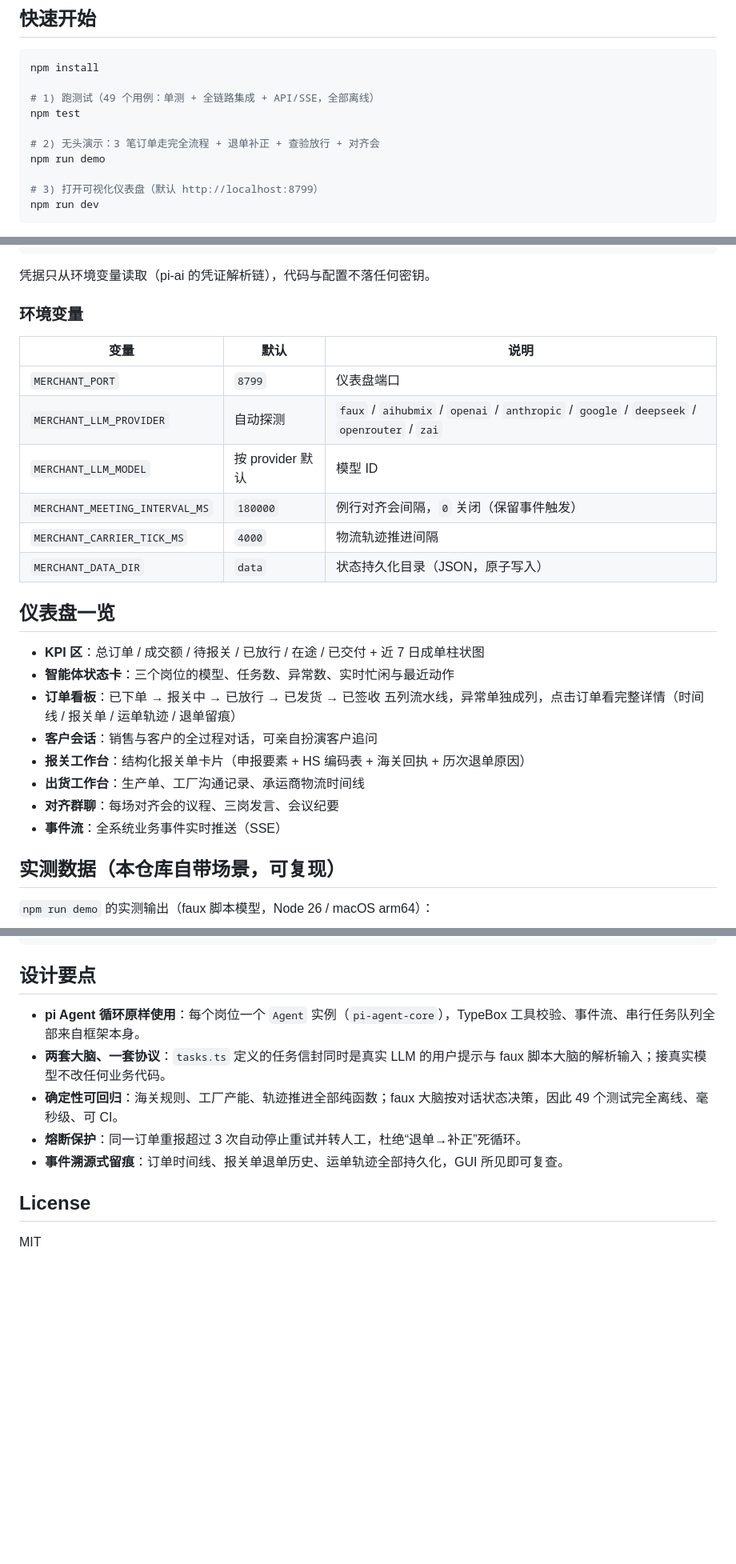
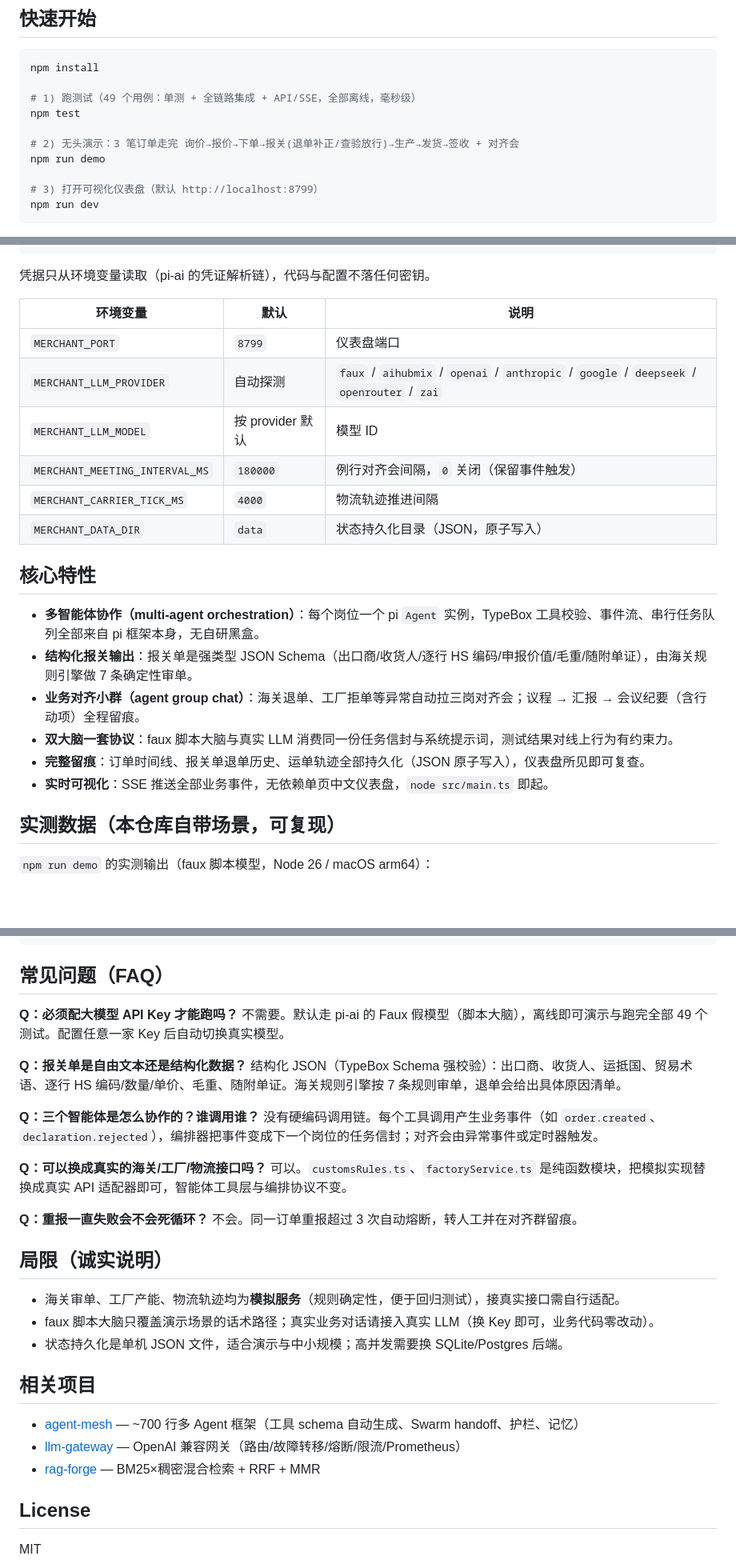
Before and after one commit to JingHao-Leon/merchant-bot-swarm, a Markdown page: README.md, 3 parts joined by grey strips. Shown at 80% size. GitHub-like rendering; blank space fills up the shorter version.

Commit message:
docs: SEO/GEO 优化 —— README 头部徽章+运行截图+FAQ+Limitations，CI workflow，仓库 topics/描述

````diff
--- a/README.md
+++ b/README.md
@@ -26,10 +54,10 @@
 ```bash
 npm install
 
-# 1) 跑测试（49 个用例：单测 + 全链路集成 + API/SSE，全部离线）
+# 1) 跑测试（49 个用例：单测 + 全链路集成 + API/SSE，全部离线，毫秒级）
 npm test
 
-# 2) 无头演示：3 笔订单走完全流程 + 退单补正 + 查验放行 + 对齐会
+# 2) 无头演示：3 笔订单走完 询价→报价→下单→报关(退单补正/查验放行)→生产→发货→签收 + 对齐会
 npm run demo
 
 # 3) 打开可视化仪表盘（默认 http://localhost:8799）
@@ -57,9 +85,7 @@ export MERCHANT_LLM_MODEL=claude-sonnet-4-6
 
 凭据只从环境变量读取（pi-ai 的凭证解析链），代码与配置不落任何密钥。
 
-### 环境变量
-
-| 变量 | 默认 | 说明 |
+| 环境变量 | 默认 | 说明 |
 |---|---|---|
 | `MERCHANT_PORT` | `8799` | 仪表盘端口 |
 | `MERCHANT_LLM_PROVIDER` | 自动探测 | `faux` / `aihubmix` / `openai` / `anthropic` / `google` / `deepseek` / `openrouter` / `zai` |
@@ -68,16 +94,14 @@ export MERCHANT_LLM_MODEL=claude-sonnet-4-6
 | `MERCHANT_CARRIER_TICK_MS` | `4000` | 物流轨迹推进间隔 |
 | `MERCHANT_DATA_DIR` | `data` | 状态持久化目录（JSON，原子写入） |
 
-## 仪表盘一览
+## 核心特性
 
-- **KPI 区**：总订单 / 成交额 / 待报关 / 已放行 / 在途 / 已交付 + 近 7 日成单柱状图
-- **智能体状态卡**：三个岗位的模型、任务数、异常数、实时忙闲与最近动作
-- **订单看板**：已下单 → 报关中 → 已放行 → 已发货 → 已签收 五列流水线，异常单独成列，点击订单看完整详情（时间线 / 报关单 / 运单轨迹 / 退单留痕）
-- **客户会话**：销售与客户的全过程对话，可亲自扮演客户追问
-- **报关工作台**：结构化报关单卡片（申报要素 + HS 编码表 + 海关回执 + 历次退单原因）
-- **出货工作台**：生产单、工厂沟通记录、承运商物流时间线
-- **对齐群聊**：每场对齐会的议程、三岗发言、会议纪要
-- **事件流**：全系统业务事件实时推送（SSE）
+- **多智能体协作（multi-agent orchestration）**：每个岗位一个 pi `Agent` 实例，TypeBox 工具校验、事件流、串行任务队列全部来自 pi 框架本身，无自研黑盒。
+- **结构化报关输出**：报关单是强类型 JSON Schema（出口商/收货人/逐行 HS 编码/申报价值/毛重/随附单证），由海关规则引擎做 7 条确定性审单。
+- **业务对齐小群（agent group chat）**：海关退单、工厂拒单等异常自动拉三岗对齐会；议程 → 汇报 → 会议纪要（含行动项）全程留痕。
+- **双大脑一套协议**：faux 脚本大脑与真实 LLM 消费同一份任务信封与系统提示词，测试结果对线上行为有约束力。
+- **完整留痕**：订单时间线、报关单退单历史、运单轨迹全部持久化（JSON 原子写入），仪表盘所见即可复查。
+- **实时可视化**：SSE 推送全部业务事件，无依赖单页中文仪表盘，`node src/main.ts` 即起。
 
 ## 实测数据（本仓库自带场景，可复现）
 
@@ -127,13 +151,34 @@ test/
 scripts/demo.ts        无头演示入口
 ```
 
-## 设计要点
+## 常见问题（FAQ）
 
-- **pi Agent 循环原样使用**：每个岗位一个 `Agent` 实例（`pi-agent-core`），TypeBox 工具校验、事件流、串行任务队列全部来自框架本身。
-- **两套大脑、一套协议**：`tasks.ts` 定义的任务信封同时是真实 LLM 的用户提示与 faux 脚本大脑的解析输入；接真实模型不改任何业务代码。
-- **确定性可回归**：海关规则、工厂产能、轨迹推进全部纯函数；faux 大脑按对话状态决策，因此 49 个测试完全离线、毫秒级、可 CI。
-- **熔断保护**：同一订单重报超过 3 次自动停止重试并转人工，杜绝“退单→补正”死循环。
-- **事件溯源式留痕**：订单时间线、报关单退单历史、运单轨迹全部持久化，GUI 所见即可复查。
+**Q：必须配大模型 API Key 才能跑吗？**
+不需要。默认走 pi-ai 的 Faux 假模型（脚本大脑），离线即可演示与跑完全部 49 个测试。配置任意一家 Key 后自动切换真实模型。
+
+**Q：报关单是自由文本还是结构化数据？**
+结构化 JSON（TypeBox Schema 强校验）：出口商、收货人、运抵国、贸易术语、逐行 HS 编码/数量/单价、毛重、随附单证。海关规则引擎按 7 条规则审单，退单会给出具体原因清单。
+
+**Q：三个智能体是怎么协作的？谁调用谁？**
+没有硬编码调用链。每个工具调用产生业务事件（如 `order.created`、`declaration.rejected`），编排器把事件变成下一个岗位的任务信封；对齐会由异常事件或定时器触发。
+
+**Q：可以换成真实的海关/工厂/物流接口吗？**
+可以。`customsRules.ts`、`factoryService.ts` 是纯函数模块，把模拟实现替换成真实 API 适配器即可，智能体工具层与编排协议不变。
+
+**Q：重报一直失败会不会死循环？**
+不会。同一订单重报超过 3 次自动熔断，转人工并在对齐群留痕。
+
+## 局限（诚实说明）
+
+- 海关审单、工厂产能、物流轨迹均为**模拟服务**（规则确定性，便于回归测试），接真实接口需自行适配。
+- faux 脚本大脑只覆盖演示场景的话术路径；真实业务对话请接入真实 LLM（换 Key 即可，业务代码零改动）。
+- 状态持久化是单机 JSON 文件，适合演示与中小规模；高并发需要换 SQLite/Postgres 后端。
+
+## 相关项目
+
+- [agent-mesh](https://github.com/JingHao-Leon/agent-mesh) — ~700 行多 Agent 框架（工具 schema 自动生成、Swarm handoff、护栏、记忆）
+- [llm-gateway](https://github.com/JingHao-Leon/llm-gateway) — OpenAI 兼容网关（路由/故障转移/熔断/限流/Prometheus）
+- [rag-forge](https://github.com/JingHao-Leon/rag-forge) — BM25×稠密混合检索 + RRF + MMR
 
 ## License
 
````
Also changed, not shown: other parts of README.md (+34 -6 lines), docs/screenshots/customs-workbench.png (added), docs/screenshots/dashboard.png (added), docs/screenshots/group-chat.png (added), docs/screenshots/order-detail.png (added), 4 other files.
